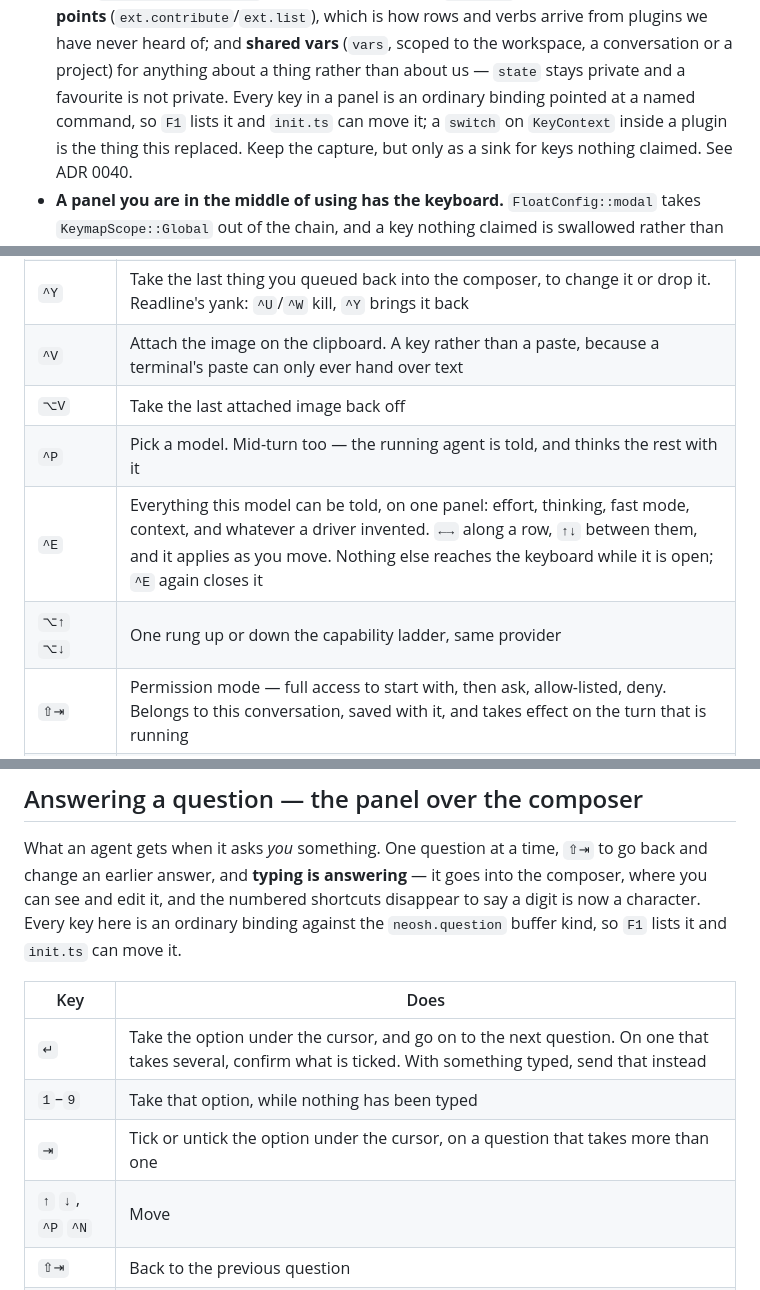
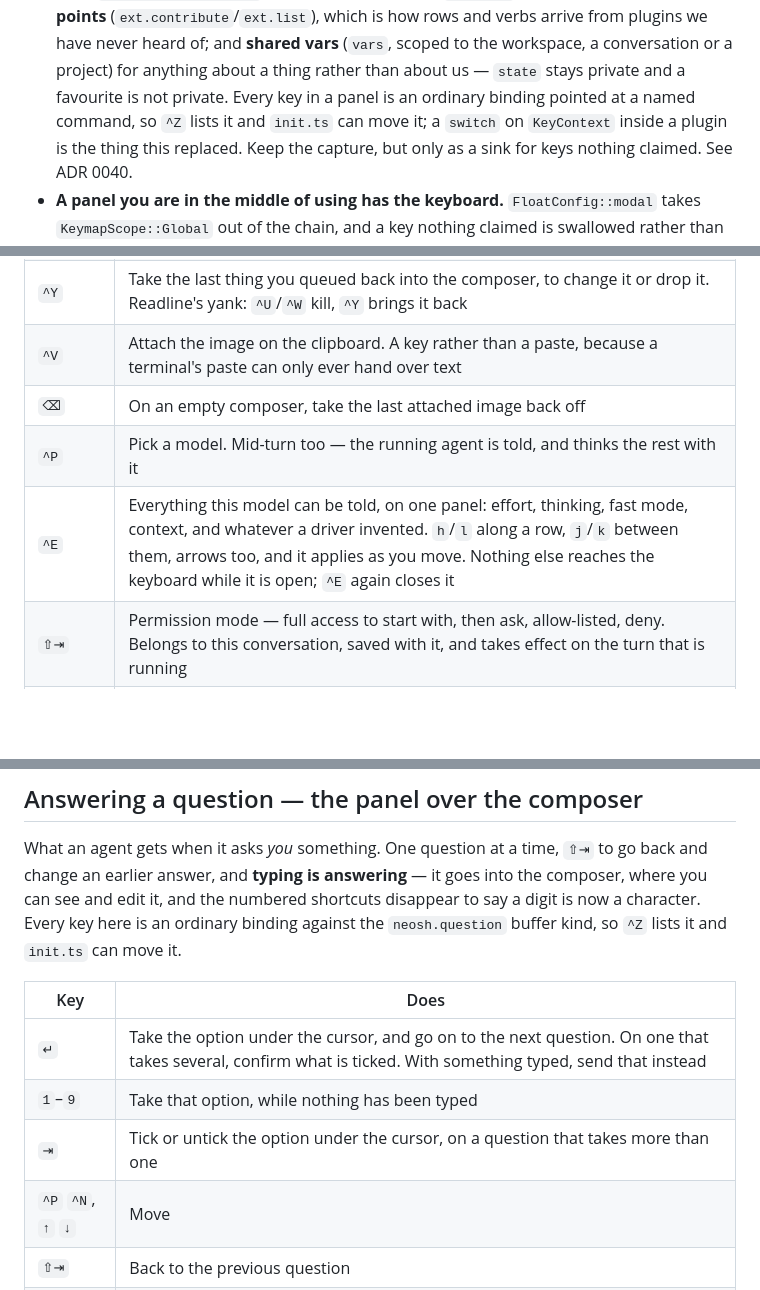
Before and after one commit to neoswarm/neosh, a Markdown page: AGENTS.md, 3 parts joined by grey strips. Drawn GitHub-style; blank space fills up the shorter version.

```diff
--- a/AGENTS.md
+++ b/AGENTS.md
@@ -63,7 +63,7 @@ per decision, and records the *reasoning*, not the choice.
   (`ext.contribute`/`ext.list`), which is how rows and verbs arrive from plugins we have never heard
   of; and **shared vars** (`vars`, scoped to the workspace, a conversation or a project) for anything
   about a thing rather than about us — `state` stays private and a favourite is not private. Every
-  key in a panel is an ordinary binding pointed at a named command, so `F1` lists it and `init.ts`
+  key in a panel is an ordinary binding pointed at a named command, so `^Z` lists it and `init.ts`
   can move it; a `switch` on `KeyContext` inside a plugin is the thing this replaced. Keep the
   capture, but only as a sink for keys nothing claimed. See ADR 0040.
 - **A panel you are in the middle of using has the keyboard.** `FloatConfig::modal` takes
@@ -360,10 +375,9 @@ registry — this table is what ships.
 | `⇧⏎` | Newline, so a pasted snippet stays one message |
 | `^Y` | Take the last thing you queued back into the composer, to change it or drop it. Readline's yank: `^U`/`^W` kill, `^Y` brings it back |
 | `^V` | Attach the image on the clipboard. A key rather than a paste, because a terminal's paste can only ever hand over text |
-| `⌥V` | Take the last attached image back off |
+| `⌫` | On an empty composer, take the last attached image back off |
 | `^P` | Pick a model. Mid-turn too — the running agent is told, and thinks the rest with it |
-| `^E` | Everything this model can be told, on one panel: effort, thinking, fast mode, context, and whatever a driver invented. `←→` along a row, `↑↓` between them, and it applies as you move. Nothing else reaches the keyboard while it is open; `^E` again closes it |
-| `⌥↑` `⌥↓` | One rung up or down the capability ladder, same provider |
+| `^E` | Everything this model can be told, on one panel: effort, thinking, fast mode, context, and whatever a driver invented. `h`/`l` along a row, `j`/`k` between them, arrows too, and it applies as you move. Nothing else reaches the keyboard while it is open; `^E` again closes it |
 | `⇧⇥` | Permission mode — full access to start with, then ask, allow-listed, deny. Belongs to this conversation, saved with it, and takes effect on the turn that is running |
 | `^T` | Projects and conversations. Switching is never refused — turns keep running where they are |
 | `^J` | The computers in this workspace. Add one by its address, allow one that is asking, or open what it is running |
@@ -440,7 +456,7 @@ Two corollaries, both of which were bugs:
 What an agent gets when it asks *you* something. One question at a time, `⇧⇥` to go back and change
 an earlier answer, and **typing is answering** — it goes into the composer, where you can see and
 edit it, and the numbered shortcuts disappear to say a digit is now a character. Every key here is
-an ordinary binding against the `neosh.question` buffer kind, so `F1` lists it and `init.ts` can
+an ordinary binding against the `neosh.question` buffer kind, so `^Z` lists it and `init.ts` can
 move it.
 
 | Key | Does |
@@ -448,7 +464,7 @@ move it.
 | `↵` | Take the option under the cursor, and go on to the next question. On one that takes several, confirm what is ticked. With something typed, send that instead |
 | `1`–`9` | Take that option, while nothing has been typed |
 | `⇥` | Tick or untick the option under the cursor, on a question that takes more than one |
-| `↑` `↓`, `^P` `^N` | Move |
+| `^P` `^N`, `↑` `↓` | Move |
 | `⇧⇥` | Back to the previous question |
 | type | Your own answer, for when none of them is it. `⌫` back to the options, `^W` a word, `^U` all of it |
 | `Esc` | Dismiss. The agent is told nobody answered — which is a thing it can act on, not an error |
```
Also changed, not shown: other parts of AGENTS.md (+21 -4 lines).
